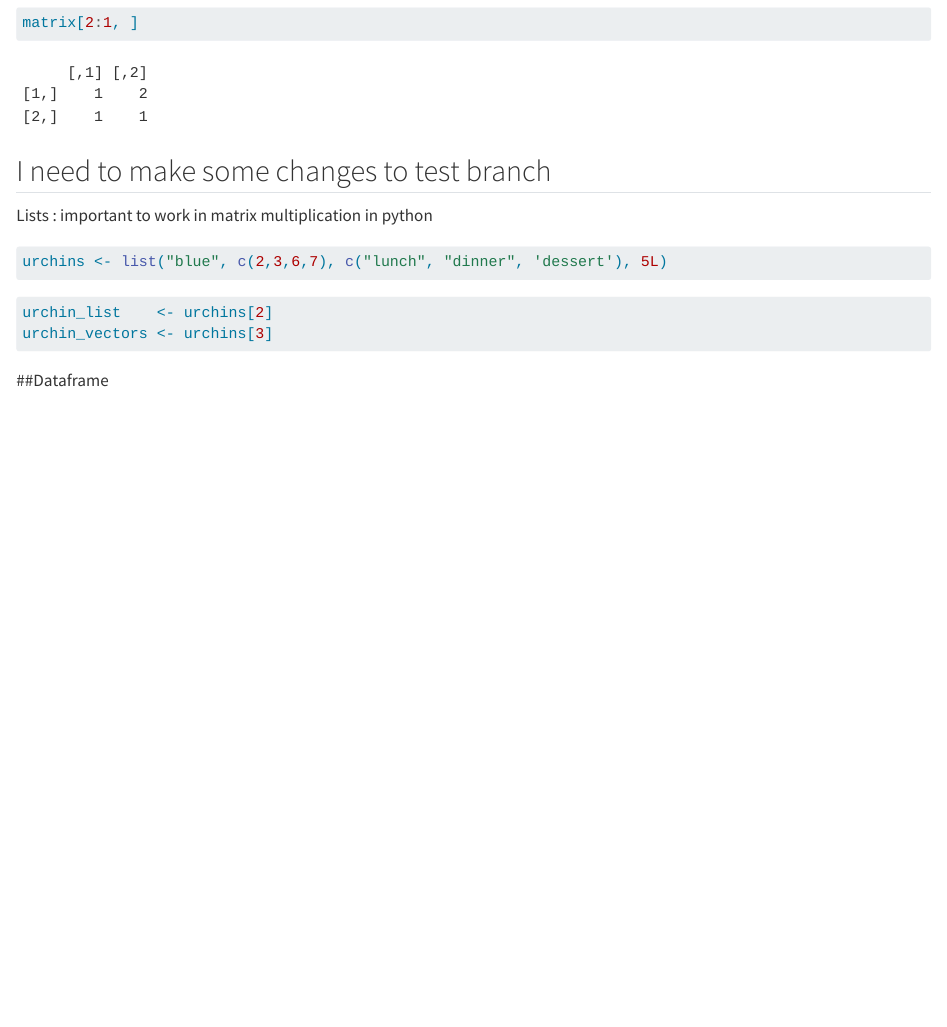
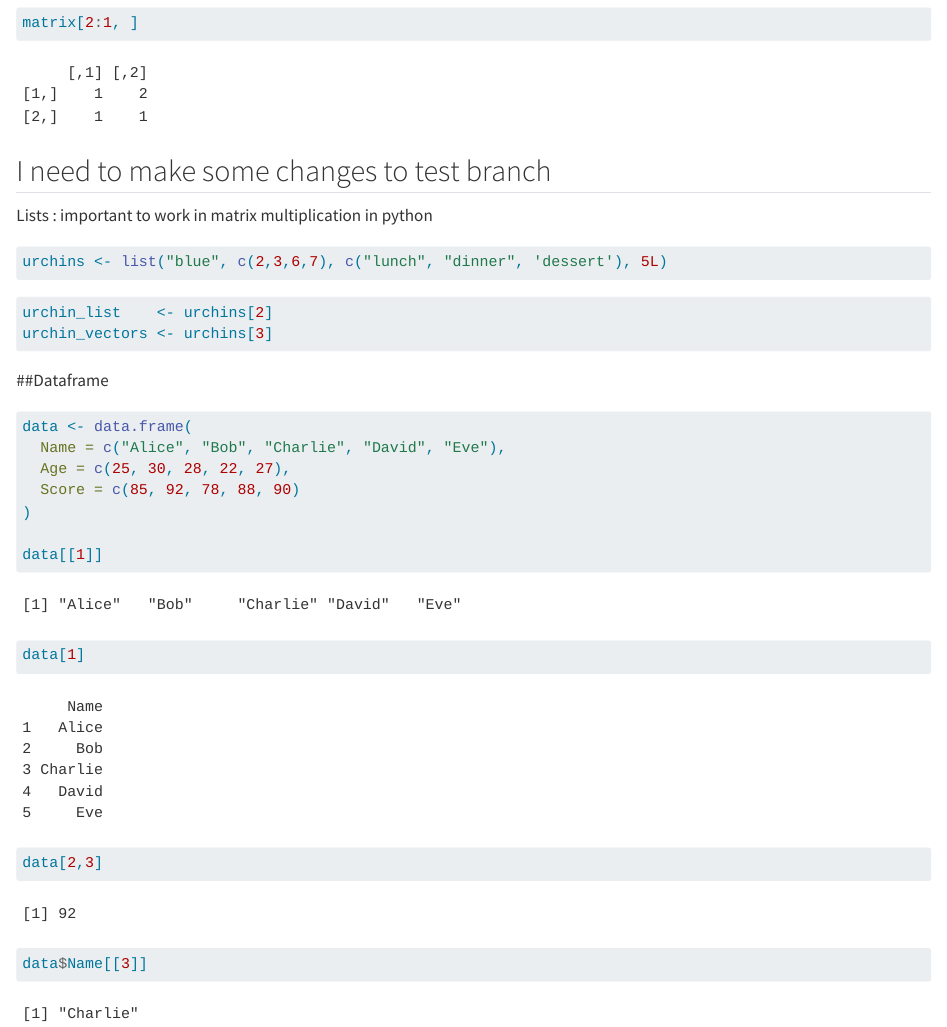
Before and after one commit to Sujan-Bhattarai12/EDS-221-Day2_allSession, a Quarto document (code/scripts.qmd): the page in a window 1100 px wide, from 1300 px down. Rendered offline with R 4.5, knitr and Pandoc in place of Quarto, with nearby package versions.

Commit message:
'changed

````diff
--- a/code/scripts.qmd
+++ b/code/scripts.qmd
@@ -68,3 +68,16 @@ urchin_vectors <- urchins[3]
 ```
 
 ##Dataframe
+
+```{r}
+data <- data.frame(
+  Name = c("Alice", "Bob", "Charlie", "David", "Eve"),
+  Age = c(25, 30, 28, 22, 27),
+  Score = c(85, 92, 78, 88, 90)
+)
+
+data[[1]]
+data[1]
+data[2,3]
+data$Name[[3]]
+```
````
